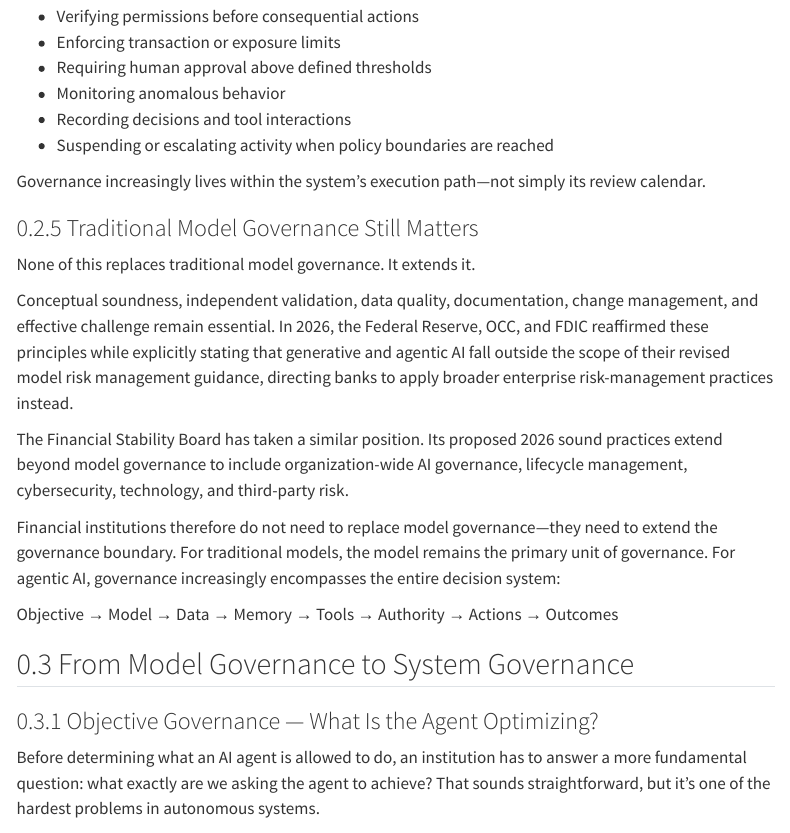
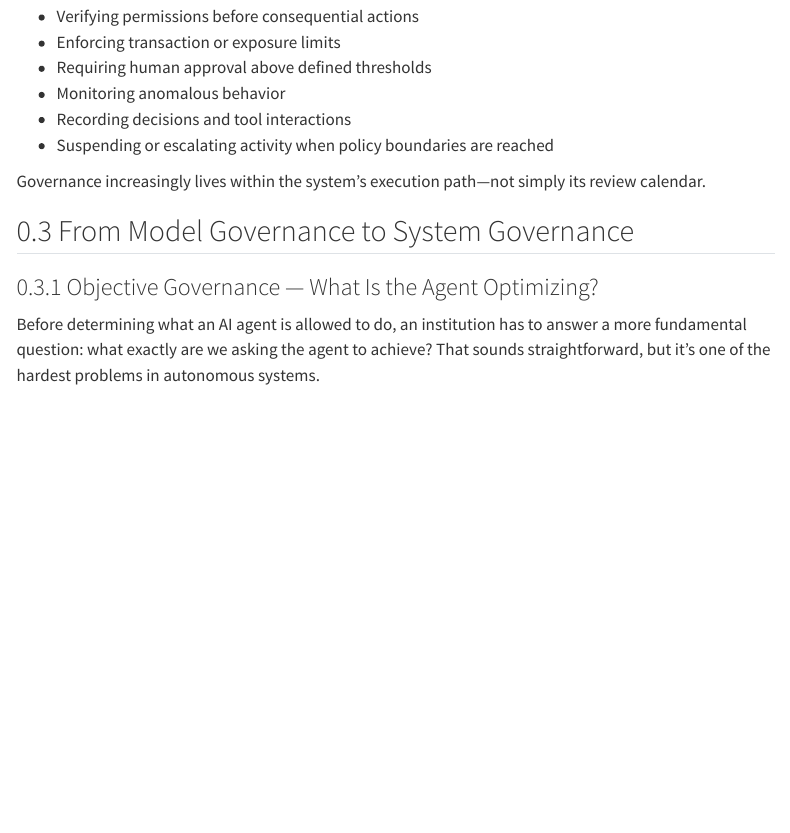
Before and after one commit to changezakram/responsible-ai, a Quarto document (AI-Agents-governance.qmd): the page in a window 1100 px wide, from 2290 px down. Rendered offline with R 4.5, knitr and Pandoc in place of Quarto, with nearby package versions; menus at the side of the page are left out.

Commit message:
Update site

```diff
--- a/AI-Agents-governance.qmd
+++ b/AI-Agents-governance.qmd
@@ -69,18 +69,6 @@ Runtime governance therefore becomes essential. Controls may include:
 - Suspending or escalating activity when policy boundaries are reached
 
 Governance increasingly lives within the system’s execution path—not simply its review calendar.
-
-### Traditional Model Governance Still Matters
-
-None of this replaces traditional model governance. It extends it.
-
-Conceptual soundness, independent validation, data quality, documentation, change management, and effective challenge remain essential. In 2026, the Federal Reserve, OCC, and FDIC reaffirmed these principles while explicitly stating that generative and agentic AI fall outside the scope of their revised model risk management guidance, directing banks to apply broader enterprise risk-management practices instead.
-
-The Financial Stability Board has taken a similar position. Its proposed 2026 sound practices extend beyond model governance to include organization-wide AI governance, lifecycle management, cybersecurity, technology, and third-party risk.
-
-Financial institutions therefore do not need to replace model governance—they need to extend the governance boundary. For traditional models, the model remains the primary unit of governance. For agentic AI, governance increasingly encompasses the entire decision system:
-
-Objective → Model → Data → Memory → Tools → Authority → Actions → Outcomes
 
 
 ## From Model Governance to System Governance
```
Also changed, not shown: docs/search.json, 2 other files.
